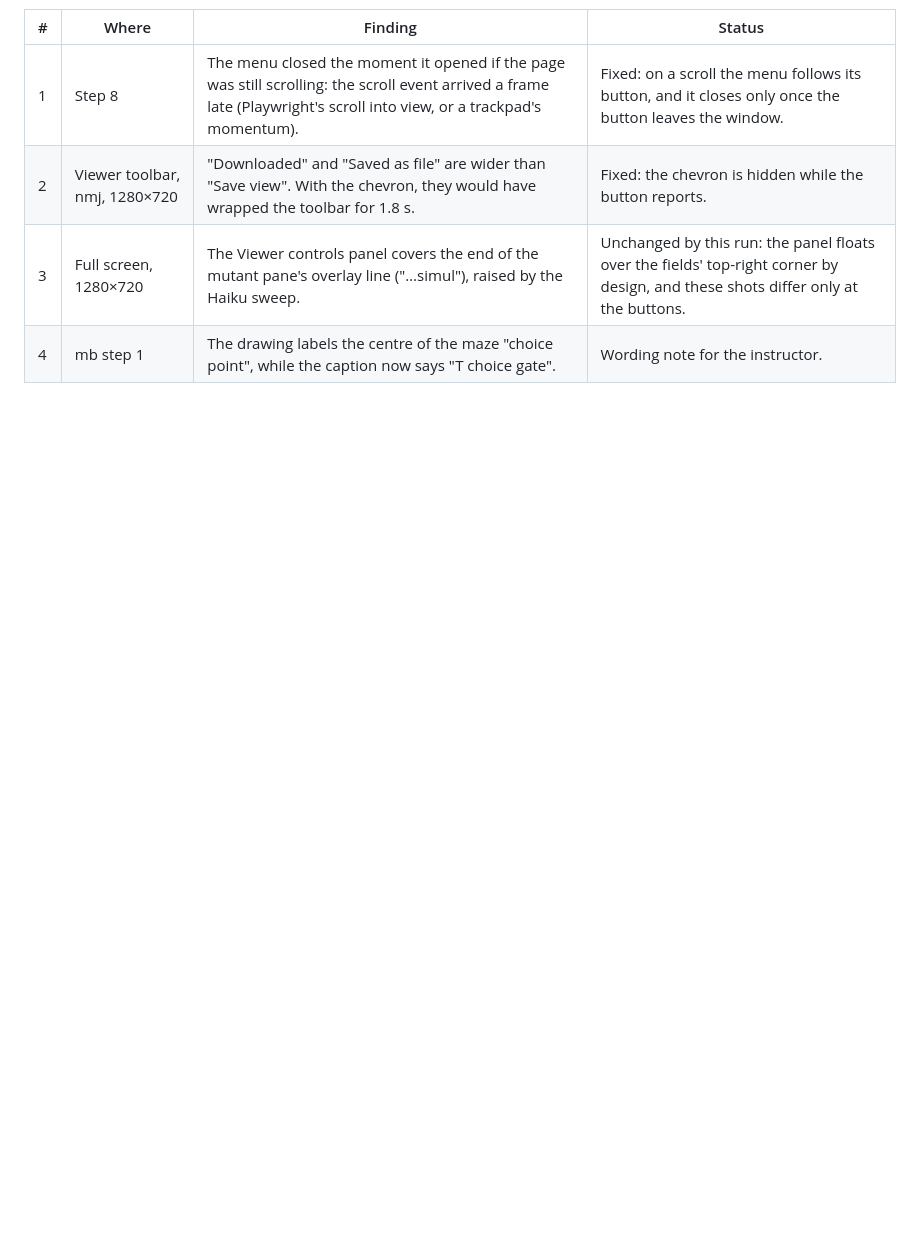
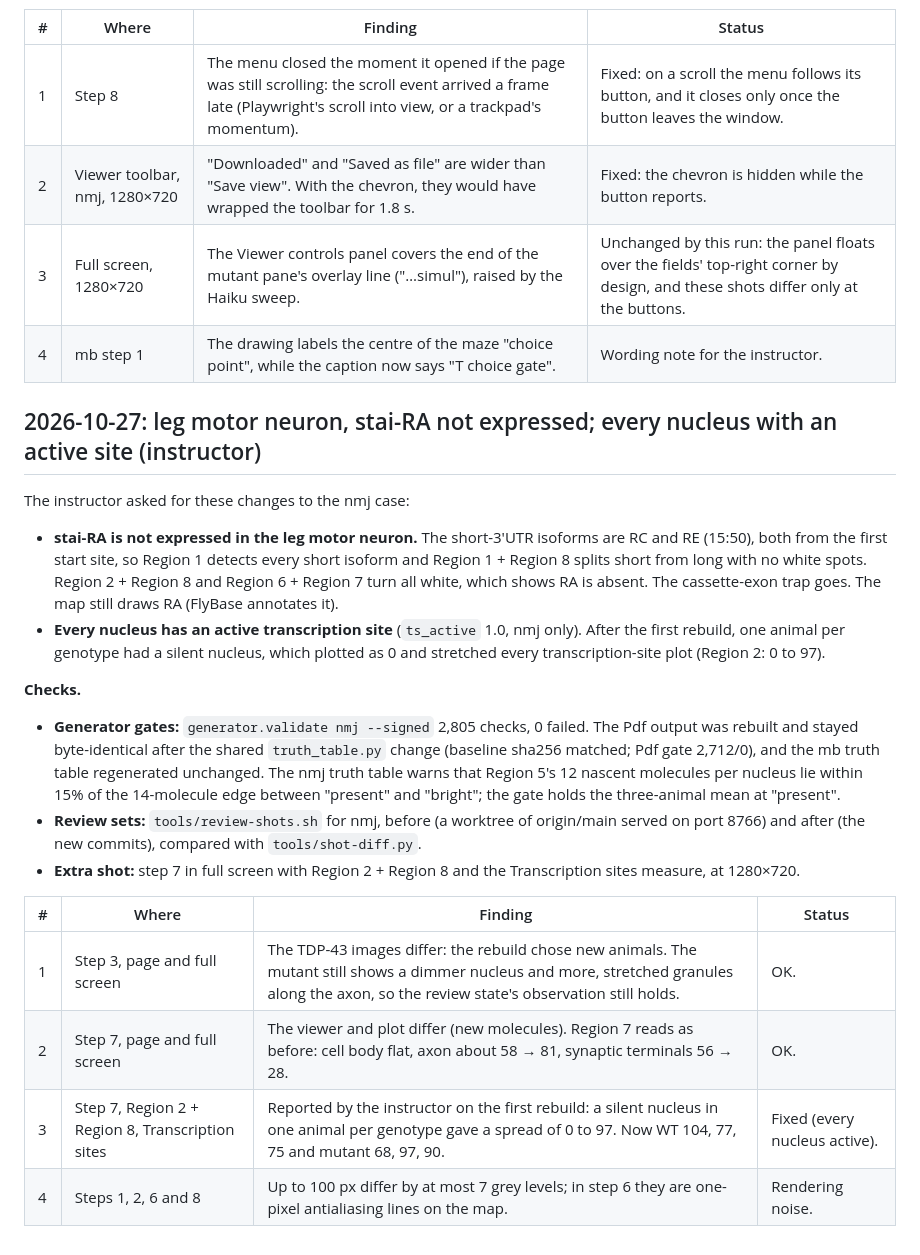
Before and after one commit to JeffLeeLab/fly-smFISH-simulator, a Markdown page: docs/review.md, the part around the change. GitHub-like rendering; blank space fills up the shorter version.

Commit message:
Review run logged (2026-10-27): nmj review set before and after stai-RA was switched off and every nucleus given an active site; steps 3 and 7 differ as expected (new animals), the Region 2 + Region 8 transcription sites no longer include a silent nucleus, the rest is rendering noise

```diff
--- a/docs/review.md
+++ b/docs/review.md
@@ -540,3 +540,21 @@ The instructor asked for these changes:
 | 2 | Viewer toolbar, nmj, 1280×720 | "Downloaded" and "Saved as file" are wider than "Save view". With the chevron, they would have wrapped the toolbar for 1.8 s. | Fixed: the chevron is hidden while the button reports. |
 | 3 | Full screen, 1280×720 | The Viewer controls panel covers the end of the mutant pane's overlay line ("…simul"), raised by the Haiku sweep. | Unchanged by this run: the panel floats over the fields' top-right corner by design, and these shots differ only at the buttons. |
 | 4 | mb step 1 | The drawing labels the centre of the maze "choice point", while the caption now says "T choice gate". | Wording note for the instructor. |
+
+## 2026-10-27: leg motor neuron, stai-RA not expressed; every nucleus with an active site (instructor)
+
+The instructor asked for these changes to the nmj case:
+- **stai-RA is not expressed in the leg motor neuron.** The short-3′UTR isoforms are RC and RE (15:50), both from the first start site, so Region 1 detects every short isoform and Region 1 + Region 8 splits short from long with no white spots. Region 2 + Region 8 and Region 6 + Region 7 turn all white, which shows RA is absent. The cassette-exon trap goes. The map still draws RA (FlyBase annotates it).
+- **Every nucleus has an active transcription site** (`ts_active` 1.0, nmj only). After the first rebuild, one animal per genotype had a silent nucleus, which plotted as 0 and stretched every transcription-site plot (Region 2: 0 to 97).
+
+**Checks.**
+- **Generator gates:** `generator.validate nmj --signed` 2,805 checks, 0 failed. The Pdf output was rebuilt and stayed byte-identical after the shared `truth_table.py` change (baseline sha256 matched; Pdf gate 2,712/0), and the mb truth table regenerated unchanged. The nmj truth table warns that Region 5's 12 nascent molecules per nucleus lie within 15% of the 14-molecule edge between "present" and "bright"; the gate holds the three-animal mean at "present".
+- **Review sets:** `tools/review-shots.sh` for nmj, before (a worktree of origin/main served on port 8766) and after (the new commits), compared with `tools/shot-diff.py`.
+- **Extra shot:** step 7 in full screen with Region 2 + Region 8 and the Transcription sites measure, at 1280×720.
+
+| # | Where | Finding | Status |
+| --- | --- | --- | --- |
+| 1 | Step 3, page and full screen | The TDP-43 images differ: the rebuild chose new animals. The mutant still shows a dimmer nucleus and more, stretched granules along the axon, so the review state's observation still holds. | OK. |
+| 2 | Step 7, page and full screen | The viewer and plot differ (new molecules). Region 7 reads as before: cell body flat, axon about 58 → 81, synaptic terminals 56 → 28. | OK. |
+| 3 | Step 7, Region 2 + Region 8, Transcription sites | Reported by the instructor on the first rebuild: a silent nucleus in one animal per genotype gave a spread of 0 to 97. Now WT 104, 77, 75 and mutant 68, 97, 90. | Fixed (every nucleus active). |
+| 4 | Steps 1, 2, 6 and 8 | Up to 100 px differ by at most 7 grey levels; in step 6 they are one-pixel antialiasing lines on the map. | Rendering noise. |
```
